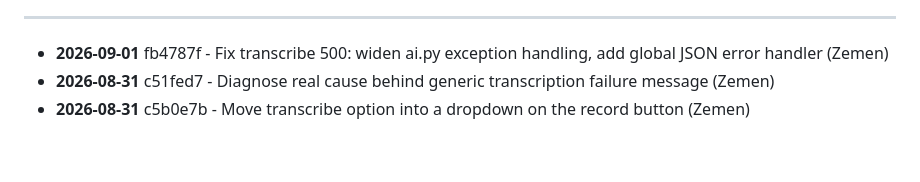
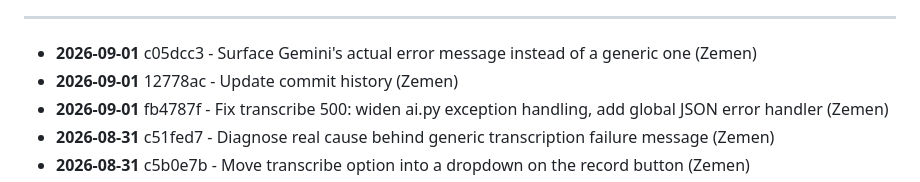
Before and after one commit to zementaye/lifehub, a Markdown page: COMMIT_HISTORY.md, the part around one of its changes. Rendered like a GitHub page; blank space fills up the shorter version.

Commit message:
Update commit history

```diff
--- a/COMMIT_HISTORY.md
+++ b/COMMIT_HISTORY.md
@@ -10,6 +10,8 @@ Last updated: 2026-09-01 10:32
 
 ---
 
+- **2026-09-01** c05dcc3 - Surface Gemini's actual error message instead of a generic one (Zemen)
+- **2026-09-01** 12778ac - Update commit history (Zemen)
 - **2026-09-01** fb4787f - Fix transcribe 500: widen ai.py exception handling, add global JSON error handler (Zemen)
 - **2026-08-31** c51fed7 - Diagnose real cause behind generic transcription failure message (Zemen)
 - **2026-08-31** c5b0e7b - Move transcribe option into a dropdown on the record button (Zemen)
```
Also changed, not shown: other parts of COMMIT_HISTORY.md (+1 -1 lines).
